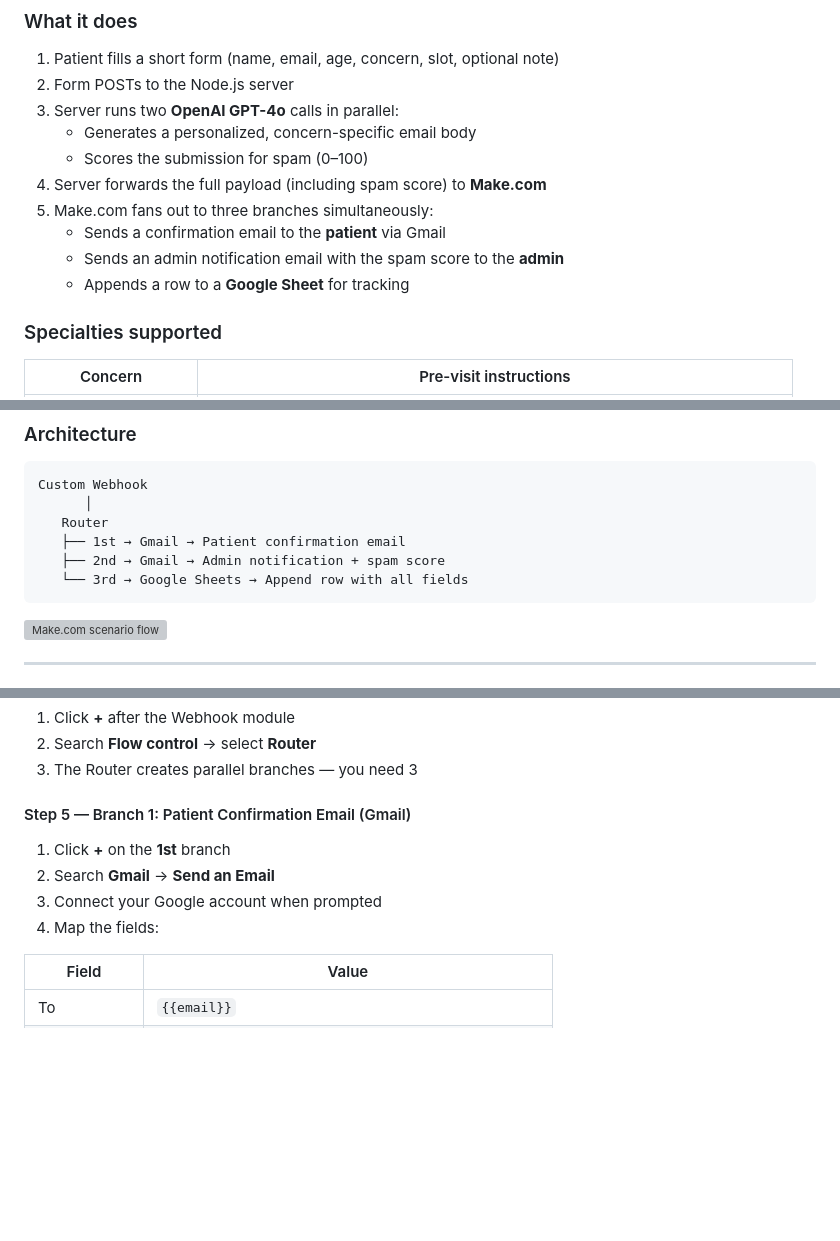
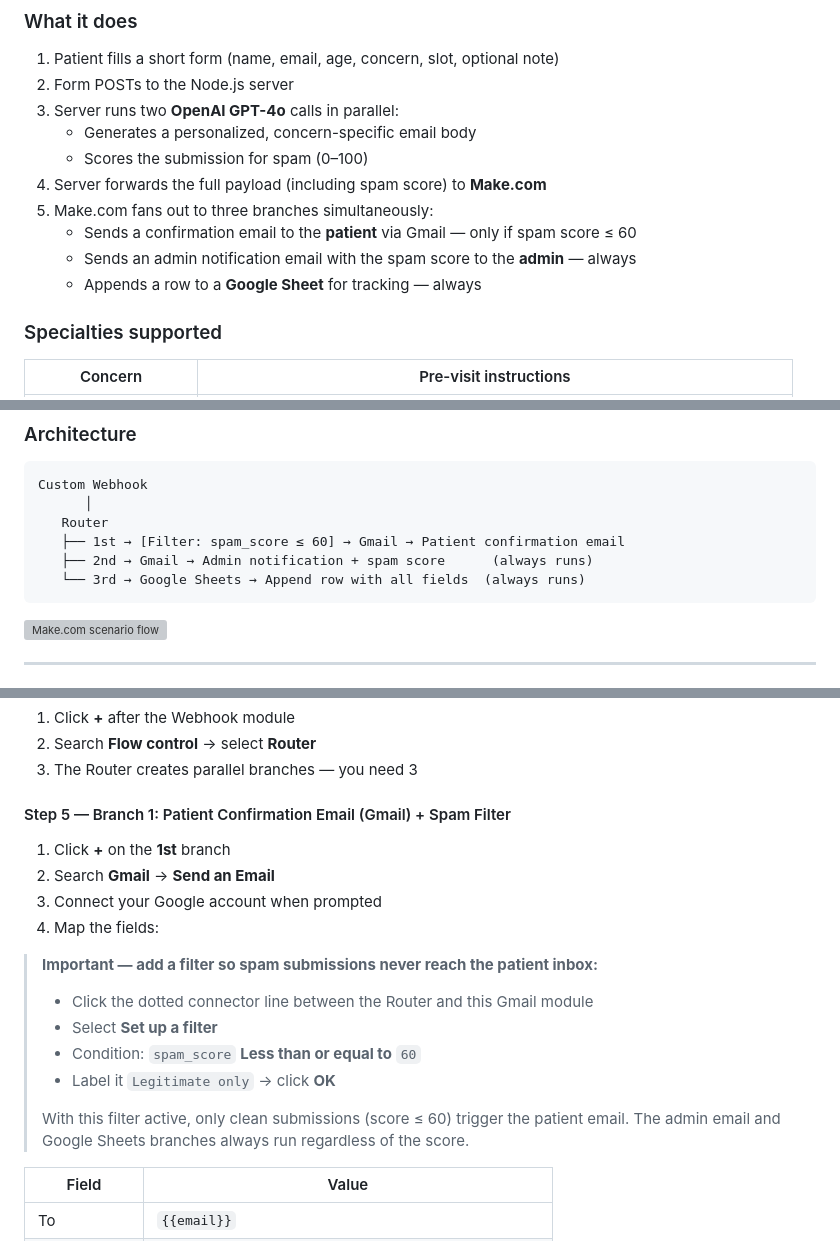
Before and after one commit to PriyamSengupta/care-first, a Markdown page: README.md, 3 parts joined by grey strips. GitHub-like rendering; blank space fills up the shorter version; grey boxes are pictures that could not be loaded.

Commit message:
docs: document spam filter on patient email branch in Make.com setup
- Add filter step (spam_score ≤ 60) to Branch 1 instructions
- Update architecture diagram to show filter on patient email route
- Clarify that admin email and Sheets always run regardless of spam score

````diff
--- a/README.md
+++ b/README.md
@@ -23,9 +23,9 @@ A fictional multi-specialty clinic demo that lets a patient fill in a short inta
    - Scores the submission for spam (0–100)
 4. Server forwards the full payload (including spam score) to **Make.com**
 5. Make.com fans out to three branches simultaneously:
-   - Sends a confirmation email to the **patient** via Gmail
-   - Sends an admin notification email with the spam score to the **admin**
-   - Appends a row to a **Google Sheet** for tracking
+   - Sends a confirmation email to the **patient** via Gmail — only if spam score ≤ 60
+   - Sends an admin notification email with the spam score to the **admin** — always
+   - Appends a row to a **Google Sheet** for tracking — always
 
 ### Specialties supported
 
@@ -120,9 +120,9 @@ The Make.com scenario receives every intake submission and fans it out to three
 Custom Webhook
       │
    Router
-   ├── 1st → Gmail → Patient confirmation email
-   ├── 2nd → Gmail → Admin notification + spam score
-   └── 3rd → Google Sheets → Append row with all fields
+   ├── 1st → [Filter: spam_score ≤ 60] → Gmail → Patient confirmation email
+   ├── 2nd → Gmail → Admin notification + spam score      (always runs)
+   └── 3rd → Google Sheets → Append row with all fields  (always runs)
 ```
 
 ![Make.com scenario flow](server/public/images/make-scenario-flow.png)
@@ -182,12 +182,20 @@ curl -X POST http://localhost:3000/intake \
 2. Search **Flow control** → select **Router**
 3. The Router creates parallel branches — you need 3
 
-#### Step 5 — Branch 1: Patient Confirmation Email (Gmail)
+#### Step 5 — Branch 1: Patient Confirmation Email (Gmail) + Spam Filter
 
 1. Click **+** on the **1st** branch
 2. Search **Gmail** → **Send an Email**
 3. Connect your Google account when prompted
 4. Map the fields:
+
+> **Important — add a filter so spam submissions never reach the patient inbox:**
+> - Click the dotted connector line between the Router and this Gmail module
+> - Select **Set up a filter**
+> - Condition: `spam_score` **Less than or equal to** `60`
+> - Label it `Legitimate only` → click **OK**
+>
+> With this filter active, only clean submissions (score ≤ 60) trigger the patient email. The admin email and Google Sheets branches always run regardless of the score.
 
 | Field | Value |
 |---|---|
````
